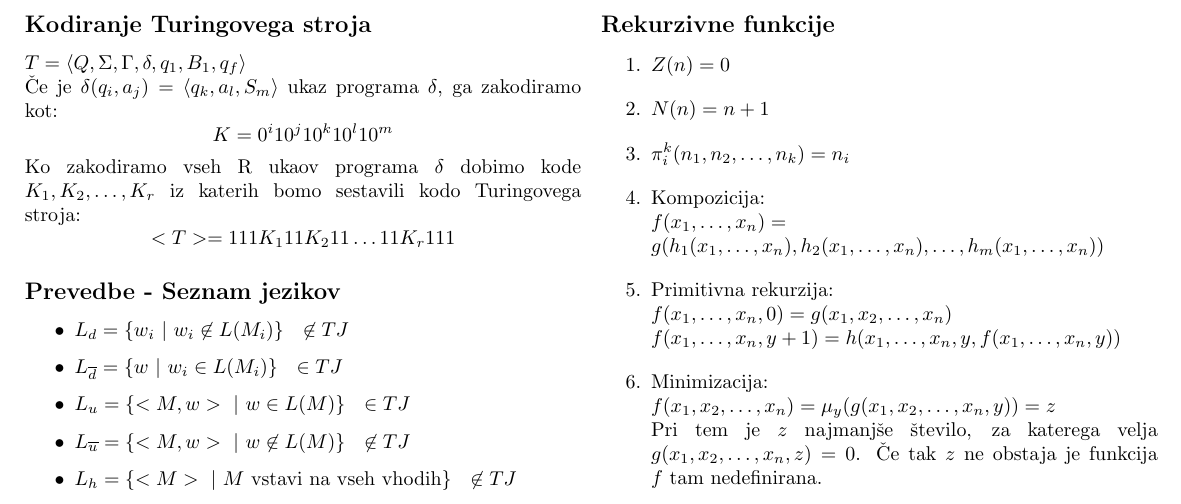
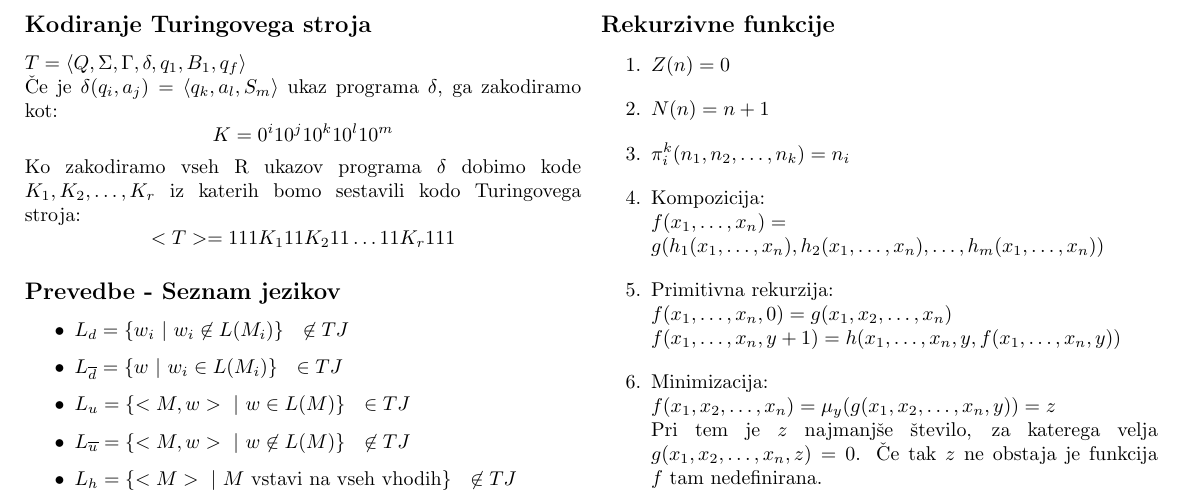
Before and after one commit to HairyFotr/TOR, a LaTeX document (plonk.tex): part of the page, cut so that both start at the same text. Compiled offline with pdfLaTeX.

Commit message:
ukaov->ukazov

```diff
--- a/plonk.tex
+++ b/plonk.tex
@@ -18,7 +18,7 @@
 $T=\langle Q,\Sigma,\Gamma,\delta,q_1,B_1,q_f \rangle$ \\
 Če je $\delta(q_i,a_j)=\langle q_k, a_l, S_m \rangle$ ukaz programa $\delta$, ga zakodiramo kot:
 	\[ K=0^i 1 0^j 1 0^k 1 0^l 1 0^m\]
-Ko zakodiramo vseh R ukaov programa $\delta$ dobimo kode $K_1, K_2, \dots, K_r$ iz katerih bomo sestavili kodo Turingovega stroja:
+Ko zakodiramo vseh R ukazov programa $\delta$ dobimo kode $K_1, K_2, \dots, K_r$ iz katerih bomo sestavili kodo Turingovega stroja:
 	\[ <T> = 111 K_1 11 K_2 11 \dots 11 K_r 111\]%označimo z *
 
 \subsection*{Prevedbe - Seznam jezikov}
```
